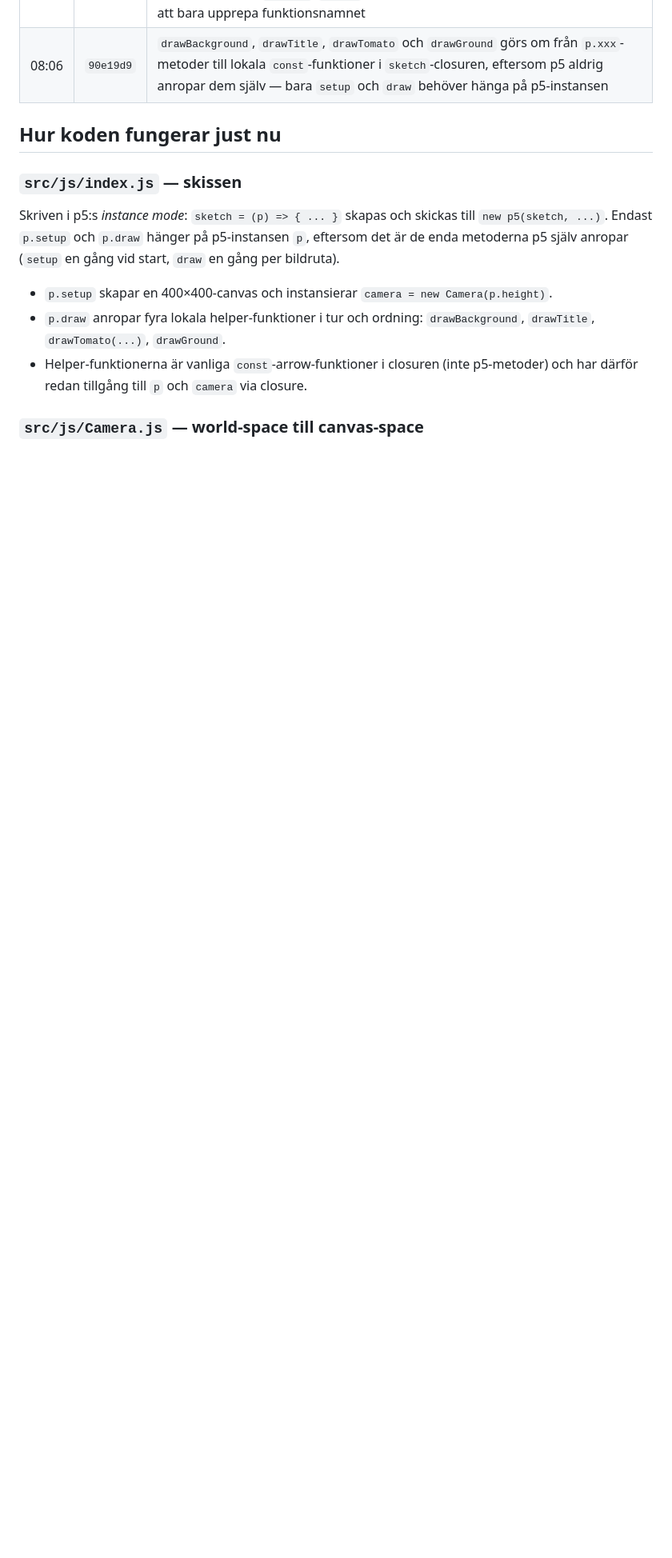
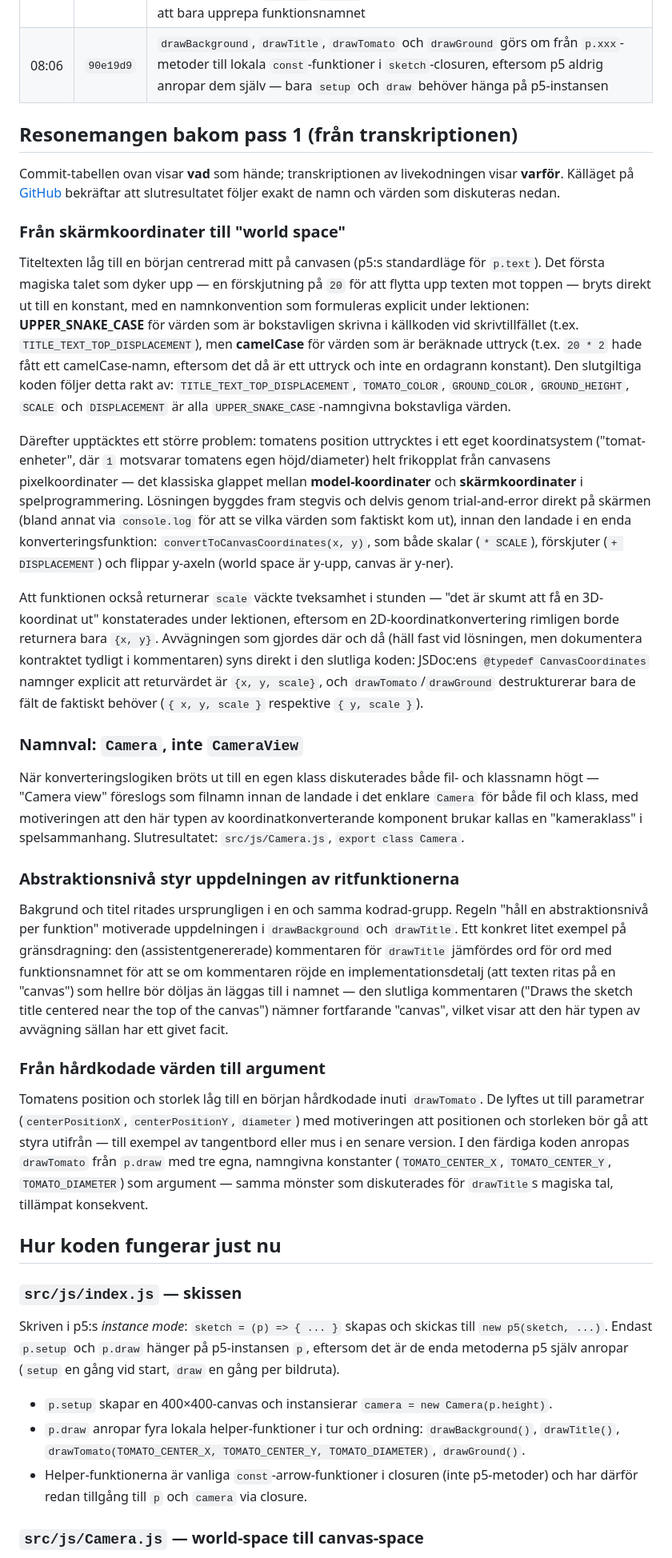
Before and after one commit to 1dv610/ripe-tomato, a Markdown page: SESSION_1.md, the part around one of its changes. Shown at 80% size. Drawn GitHub-style; blank space fills up the shorter version.

```diff
--- a/SESSION_1.md
+++ b/SESSION_1.md
@@ -30,6 +32,30 @@ Det här dokumentet sammanfattar vad som gjorts i projektet hittills och hur kod
 | 07:56 | `c73ab60` | JSDoc-kommentarerna i `Camera` och `index.js` görs idiomatiska: namngiven `@typedef` för returvärdet från `convertToCanvasCoordinates`, `@property` för `Camera.height`, borttagna inkonsekventa bindestreck, och lifecycle-kommentarer på `p.setup`/`p.draw` som beskriver p5:s anropskontrakt istället för att bara upprepa funktionsnamnet |
 | 08:06 | `90e19d9` | `drawBackground`, `drawTitle`, `drawTomato` och `drawGround` görs om från `p.xxx`-metoder till lokala `const`-funktioner i `sketch`-closuren, eftersom p5 aldrig anropar dem själv — bara `setup` och `draw` behöver hänga på p5-instansen                                                                                                    |
 
+## Resonemangen bakom pass 1 (från transkriptionen)
+
+Commit-tabellen ovan visar **vad** som hände; transkriptionen av livekodningen visar **varför**. Källäget på [GitHub](https://github.com/1dv610/ripe-tomato/tree/main) bekräftar att slutresultatet följer exakt de namn och värden som diskuteras nedan.
+
+### Från skärmkoordinater till "world space"
+
+Titeltexten låg till en början centrerad mitt på canvasen (p5:s standardläge för `p.text`). Det första magiska talet som dyker upp — en förskjutning på `20` för att flytta upp texten mot toppen — bryts direkt ut till en konstant, med en namnkonvention som formuleras explicit under lektionen: **UPPER\_SNAKE\_CASE** för värden som är bokstavligen skrivna i källkoden vid skrivtillfället (t.ex. `TITLE_TEXT_TOP_DISPLACEMENT`), men **camelCase** för värden som är beräknade uttryck (t.ex. `20 * 2` hade fått ett camelCase-namn, eftersom det då är ett uttryck och inte en ordagrann konstant). Den slutgiltiga koden följer detta rakt av: `TITLE_TEXT_TOP_DISPLACEMENT`, `TOMATO_COLOR`, `GROUND_COLOR`, `GROUND_HEIGHT`, `SCALE` och `DISPLACEMENT` är alla `UPPER_SNAKE_CASE`-namngivna bokstavliga värden.
+
+Därefter upptäcktes ett större problem: tomatens position uttrycktes i ett eget koordinatsystem ("tomat-enheter", där `1` motsvarar tomatens egen höjd/diameter) helt frikopplat från canvasens pixelkoordinater — det klassiska glappet mellan **model-koordinater** och **skärmkoordinater** i spelprogrammering. Lösningen byggdes fram stegvis och delvis genom trial-and-error direkt på skärmen (bland annat via `console.log` för att se vilka värden som faktiskt kom ut), innan den landade i en enda konverteringsfunktion: `convertToCanvasCoordinates(x, y)`, som både skalar (`* SCALE`), förskjuter (`+ DISPLACEMENT`) och flippar y-axeln (world space är y-upp, canvas är y-ner).
+
+Att funktionen också returnerar `scale` väckte tveksamhet i stunden — "det är skumt att få en 3D-koordinat ut" konstaterades under lektionen, eftersom en 2D-koordinatkonvertering rimligen borde returnera bara `{x, y}`. Avvägningen som gjordes där och då (häll fast vid lösningen, men dokumentera kontraktet tydligt i kommentaren) syns direkt i den slutliga koden: JSDoc:ens `@typedef CanvasCoordinates` namnger explicit att returvärdet är `{x, y, scale}`, och `drawTomato`/`drawGround` destrukturerar bara de fält de faktiskt behöver (`{ x, y, scale }` respektive `{ y, scale }`).
+
+### Namnval: `Camera`, inte `CameraView`
+
+När konverteringslogiken bröts ut till en egen klass diskuterades både fil- och klassnamn högt — "Camera view" föreslogs som filnamn innan de landade i det enklare `Camera` för både fil och klass, med motiveringen att den här typen av koordinatkonverterande komponent brukar kallas en "kameraklass" i spelsammanhang. Slutresultatet: `src/js/Camera.js`, `export class Camera`.
+
+### Abstraktionsnivå styr uppdelningen av ritfunktionerna
+
+Bakgrund och titel ritades ursprungligen i en och samma kodrad-grupp. Regeln "håll en abstraktionsnivå per funktion" motiverade uppdelningen i `drawBackground` och `drawTitle`. Ett konkret litet exempel på gränsdragning: den (assistentgenererade) kommentaren för `drawTitle` jämfördes ord för ord med funktionsnamnet för att se om kommentaren röjde en implementationsdetalj (att texten ritas på en "canvas") som hellre bör döljas än läggas till i namnet — den slutliga kommentaren ("Draws the sketch title centered near the top of the canvas") nämner fortfarande "canvas", vilket visar att den här typen av avvägning sällan har ett givet facit.
+
+### Från hårdkodade värden till argument
+
+Tomatens position och storlek låg till en början hårdkodade inuti `drawTomato`. De lyftes ut till parametrar (`centerPositionX`, `centerPositionY`, `diameter`) med motiveringen att positionen och storleken bör gå att styra utifrån — till exempel av tangentbord eller mus i en senare version. I den färdiga koden anropas `drawTomato` från `p.draw` med tre egna, namngivna konstanter (`TOMATO_CENTER_X`, `TOMATO_CENTER_Y`, `TOMATO_DIAMETER`) som argument — samma mönster som diskuterades för `drawTitle`s magiska tal, tillämpat konsekvent.
+
 ## Hur koden fungerar just nu
 
 ### `src/js/index.js` — skissen
@@ -37,7 +63,7 @@ Det här dokumentet sammanfattar vad som gjorts i projektet hittills och hur kod
 Skriven i p5:s _instance mode_: `sketch = (p) => { ... }` skapas och skickas till `new p5(sketch, ...)`. Endast `p.setup` och `p.draw` hänger på p5-instansen `p`, eftersom det är de enda metoderna p5 själv anropar (`setup` en gång vid start, `draw` en gång per bildruta).
 
 - `p.setup` skapar en 400×400-canvas och instansierar `camera = new Camera(p.height)`.
-- `p.draw` anropar fyra lokala helper-funktioner i tur och ordning: `drawBackground`, `drawTitle`, `drawTomato(...)`, `drawGround`.
+- `p.draw` anropar fyra lokala helper-funktioner i tur och ordning: `drawBackground()`, `drawTitle()`, `drawTomato(TOMATO_CENTER_X, TOMATO_CENTER_Y, TOMATO_DIAMETER)`, `drawGround()`.
 - Helper-funktionerna är vanliga `const`-arrow-funktioner i closuren (inte p5-metoder) och har därför redan tillgång till `p` och `camera` via closure.
 
 ### `src/js/Camera.js` — world-space till canvas-space
```
Also changed, not shown: other parts of SESSION_1.md (+18 -10 lines).
